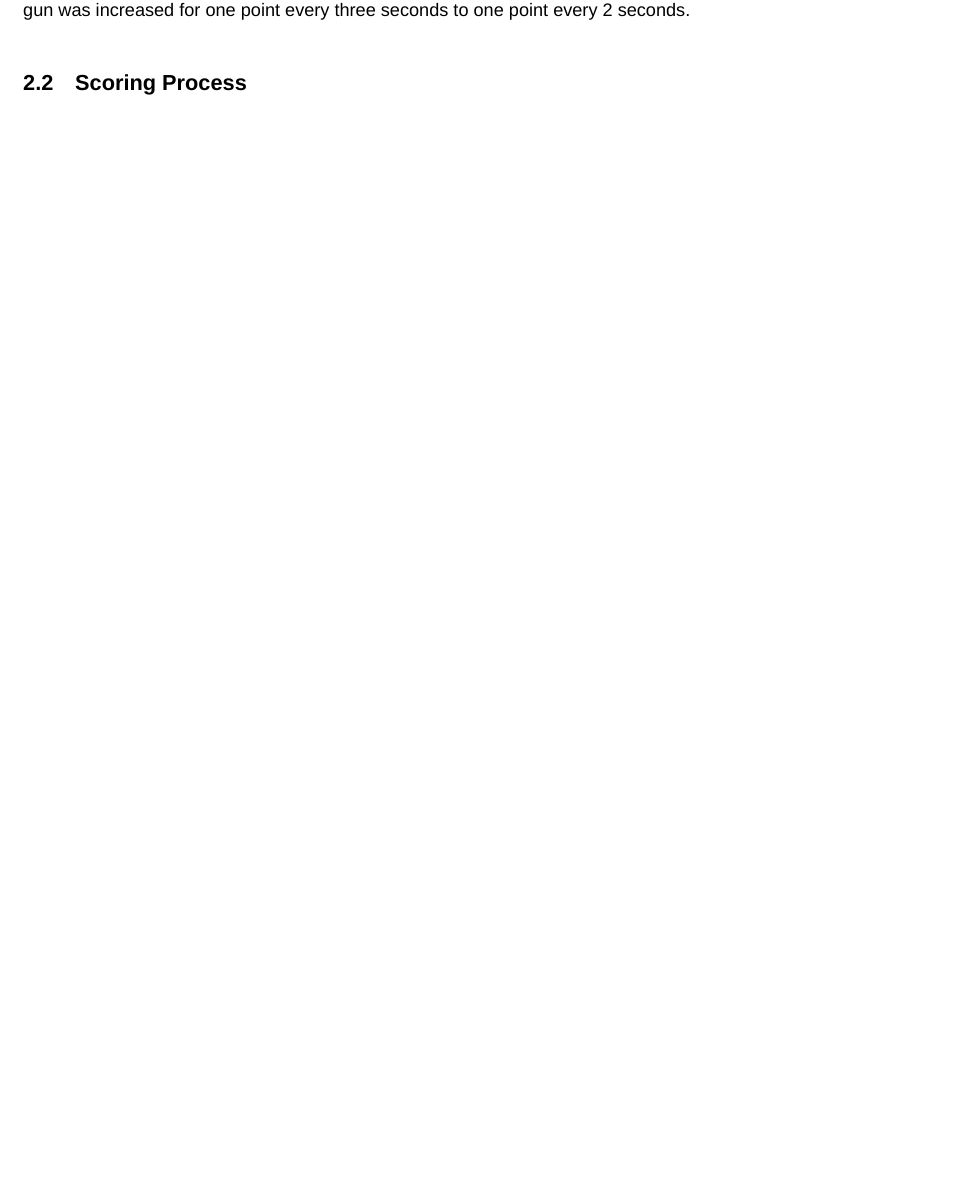
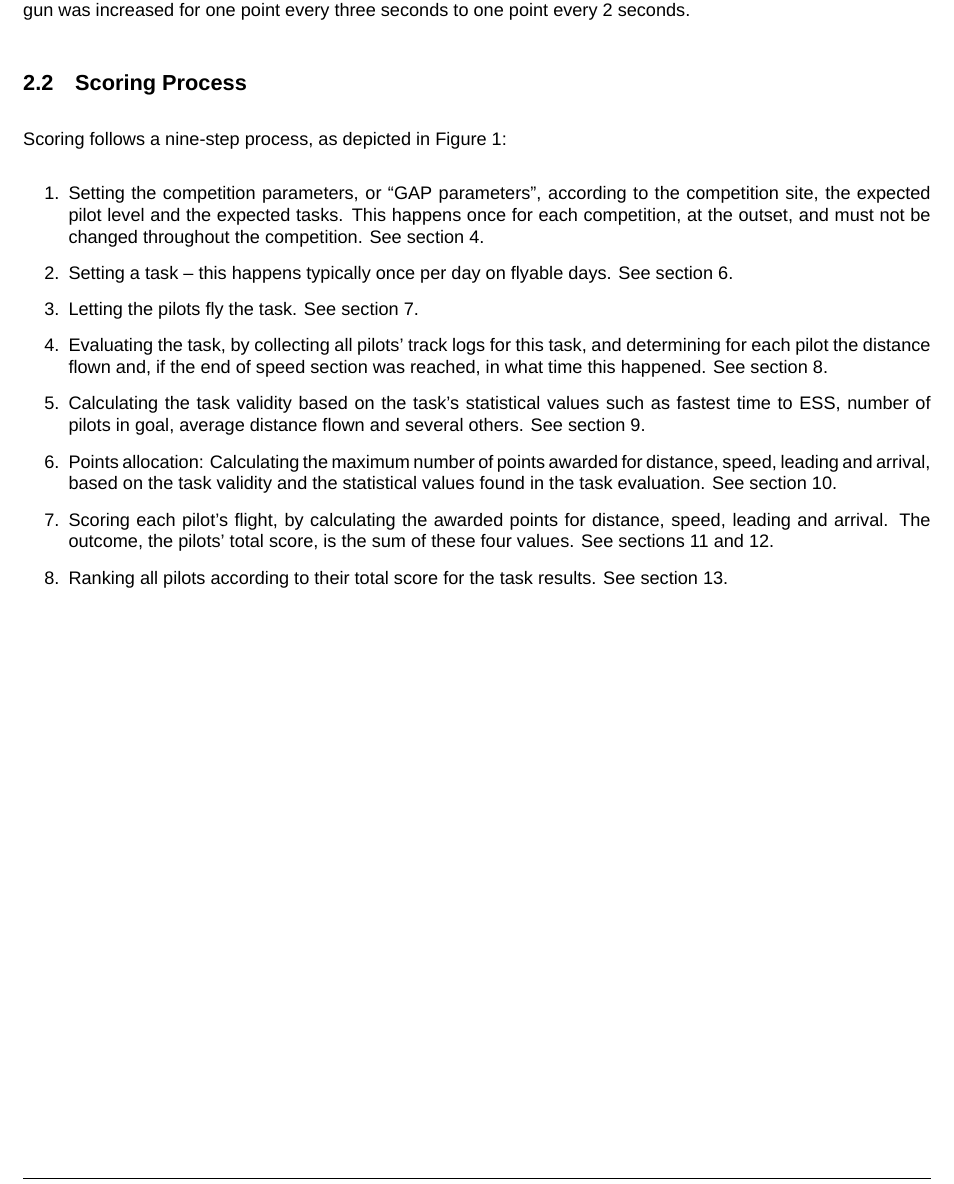
Before and after one commit to GlideAngle/CIVL-GAP, a LaTeX document (gap.tex): part of page 10 of 32, cut so that both start at the same text, the shorter picture padded with empty space. Compiled offline with XeLaTeX; a missing font is replaced by an installed copy or a similar font.

Commit message:
Add content for scoring process.

```diff
--- a/gap.tex
+++ b/gap.tex
@@ -216,6 +216,39 @@ a task with task quality 1). In hang gliding, the penalty for jumping the gun
 was increased for one point every three seconds to one point every 2 seconds.
 
 \subsection{Scoring Process}
+Scoring follows a nine-step process, as depicted in Figure 1:
+\begin{enumerate}
+    \item
+        Setting the competition parameters, or “GAP parameters”, according to
+        the competition site, the expected pilot level and the expected tasks.
+        This happens once for each competition, at the outset, and must not be
+        changed throughout the competition. See section 4.
+    \item
+        Setting a task – this happens typically once per day on flyable days.
+        See section 6.
+    \item
+        Letting the pilots fly the task. See section 7.
+    \item
+        Evaluating the task, by collecting all pilots’ track logs for this
+        task, and determining for each pilot the distance flown and, if the end
+        of speed section was reached, in what time this happened. See section
+        8.
+    \item
+        Calculating the task validity based on the task’s statistical values
+        such as fastest time to ESS, number of pilots in goal, average distance
+        flown and several others. See section 9.
+    \item
+        Points allocation: Calculating the maximum number of points awarded for
+        distance, speed, leading and arrival, based on the task validity and
+        the statistical values found in the task evaluation. See section 10.
+    \item
+        Scoring each pilot’s flight, by calculating the awarded points for
+        distance, speed, leading and arrival. The outcome, the pilots’ total
+        score, is the sum of these four values. See sections 11 and 12.
+    \item
+        Ranking all pilots according to their total score for the task results.
+        See section 13.
+\end{enumerate}
 
 \newpage
 \section{Definitions}
```
